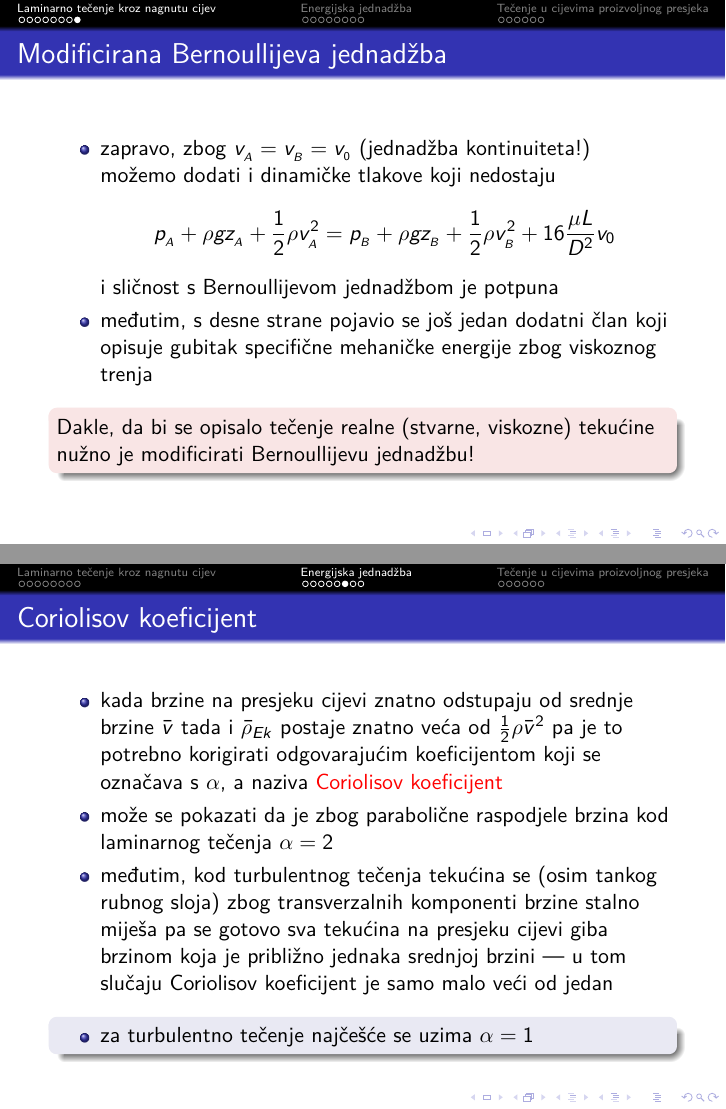
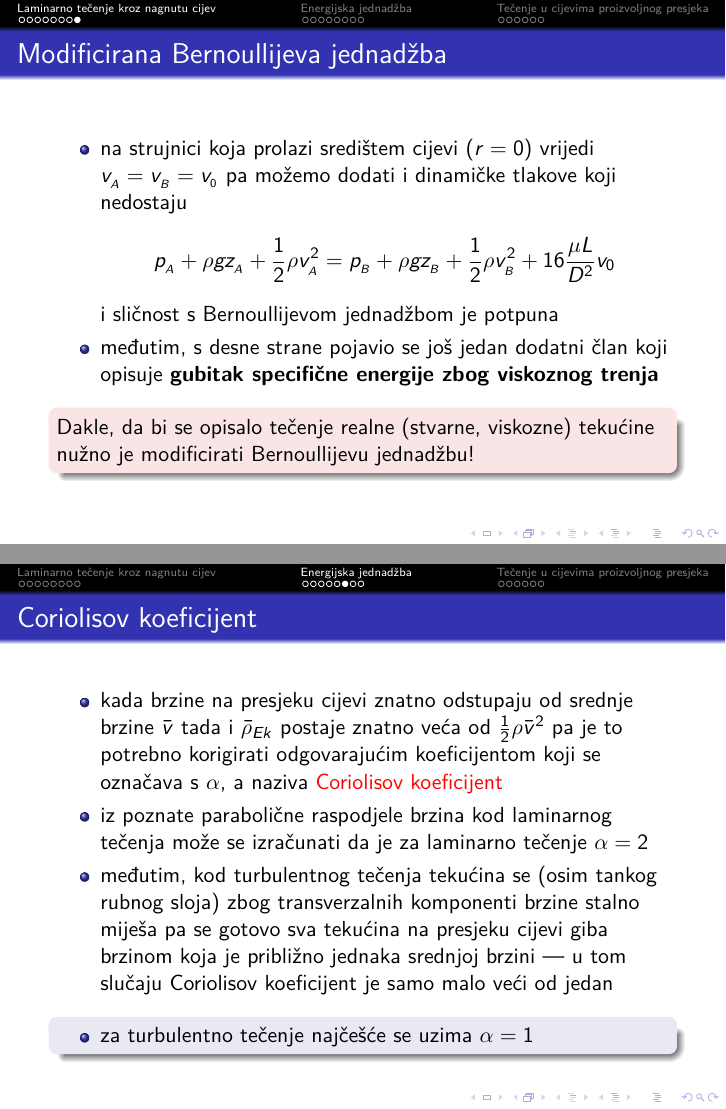
Before and after one commit to ihip/MF, LaTeX slides (09-energijska-jednadzba/energijska-jdba-BEAMER.tex): pages 9 and 15 of 23, joined at a grey line. Compiled offline with pdfLaTeX.

Commit message:
Energijska jednadžba: korekcije u prezentaciji (2019).

```diff
--- a/09-energijska-jednadzba/energijska-jdba-BEAMER.tex
+++ b/09-energijska-jednadzba/energijska-jdba-BEAMER.tex
@@ -1,6 +1,6 @@
 % Ivan Hip / 2019-05-08
 
-\documentclass{beamer}
+\documentclass[croatian]{beamer}
 \usetheme{Frankfurt}
 
 \input{../hrvatski}
@@ -145,14 +145,14 @@ dobijemo nešto što počinje ličiti na Bernoullijevu jednadžbu
 \begin{frame}{Modificirana Bernoullijeva jednadžba}
 
 \begin{itemize}
-\item zapravo, zbog $v_{_{A}}=v_{_{B}}=v_{_{0}}$ (jednadžba kontinuiteta!)
-možemo dodati i dinamičke tlakove koji nedostaju
+\item na strujnici koja prolazi središtem cijevi ($r = 0$) vrijedi $v_{_{A}}=v_{_{B}}=v_{_{0}}$
+pa možemo dodati i dinamičke tlakove koji nedostaju
 \[
 p_{_{A}}+\rho gz_{_{A}}+\frac{1}{2}\rho v_{_{A}}^{2}=p_{_{B}}+\rho gz_{_{B}}+\frac{1}{2}\rho v_{_{B}}^{2}+16\frac{\mu L}{D^{2}}v_{0}
 \]
 i sličnost s Bernoullijevom jednadžbom je potpuna
 \item međutim, s desne strane pojavio se još jedan dodatni član koji opisuje
-gubitak specifične mehaničke energije zbog viskoznog trenja
+\textbf{gubitak specifične energije zbog viskoznog trenja}
 \end{itemize}
 \begin{alertblock}{}
 Dakle, da bi se opisalo tečenje realne (stvarne, viskozne) tekućine
@@ -174,8 +174,8 @@ praktički nestlačive)
 \end{itemize}
 \begin{alertblock}{}
 \textcolor{blue}{\large{}\alert{Energijska jednadžba}} je modificirana
-Bernoullijeva jednadžba za tečenje stvarne, viskozne tekućine duž
-cjevovoda koja povezuje dva presjeka cijevi i služi za proračun cjevovoda.
+Bernoullijeva jednadžba koja opisuje stacionarno tečenje stvarne, viskozne tekućine u
+cjevovodu. Povezuje dva presjeka cijevi i služi za proračun cjevovoda.
 \end{alertblock}
 \end{frame}
 
@@ -260,8 +260,8 @@ ista, tj. kada je $v=konst.=\bar{v}$
 $\bar{v}$ tada i $\bar{\rho}_{Ek}$ postaje znatno veća od $\frac{1}{2}\rho\bar{v}^{2}$
 pa je to potrebno korigirati odgovarajućim koeficijentom koji se označava
 s $\alpha$, a naziva \alert{Coriolisov koeficijent}
-\item može se pokazati da je zbog parabolične raspodjele brzina kod laminarnog
-tečenja $\alpha=2$
+\item iz poznate parabolične raspodjele brzina kod laminarnog
+tečenja može se izračunati da je za laminarno tečenje $\alpha=2$
 \item međutim, kod turbulentnog tečenja tekućina se (osim tankog rubnog
 sloja) zbog transverzalnih komponenti brzine stalno miješa pa se gotovo
 sva tekućina na presjeku cijevi giba brzinom koja je približno jednaka
```
Also changed, not shown: 09-energijska-jednadzba/energijska-jdba-BEAMER.pdf, 09-energijska-jednadzba/energijska-jdba-BEAMER.tex (2 more changed lines).
